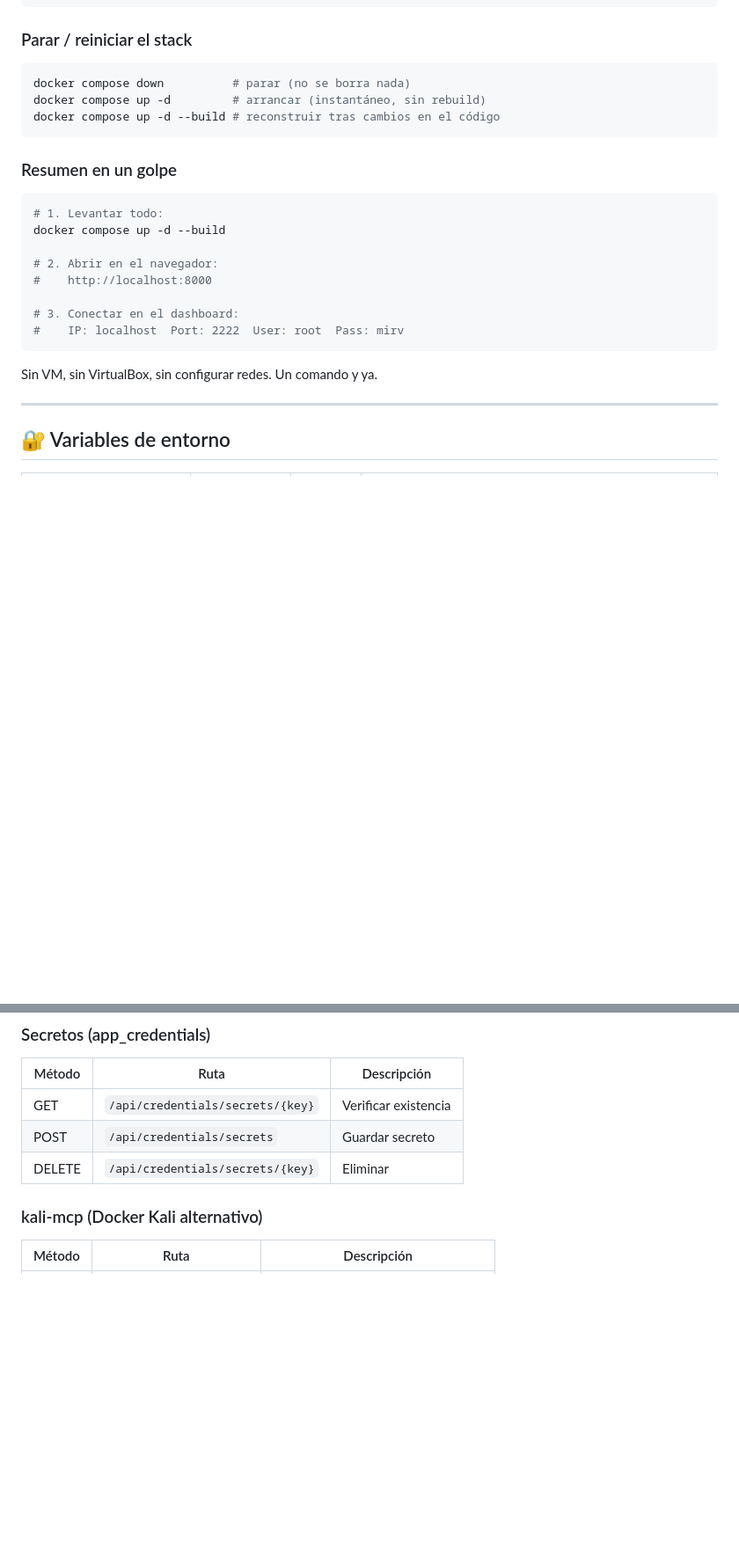
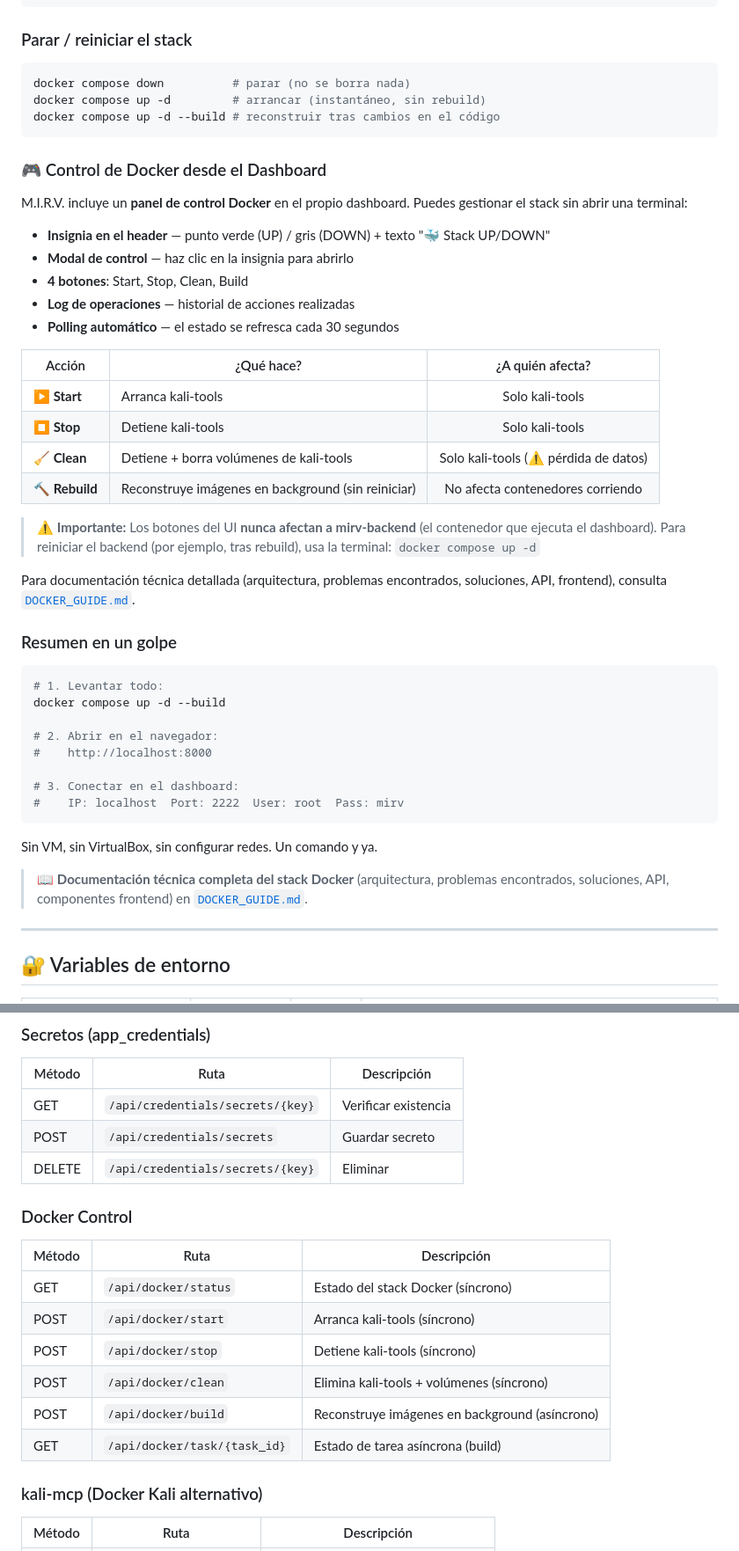
Before and after one commit to SenorJA/dashboard-ctf, a Markdown page: README.md, 2 parts joined by grey strips. Shown at 88% size. Drawn GitHub-style; blank space fills up the shorter version.

Commit message:
docs(Docker): documentación completa en español del stack Docker, problemas y soluciones + DOCKER_GUIDE.md

````diff
--- a/README.md
+++ b/README.md
@@ -516,6 +516,27 @@ docker compose up -d         # arrancar (instantáneo, sin rebuild)
 docker compose up -d --build # reconstruir tras cambios en el código
 ```
 
+### 🎮 Control de Docker desde el Dashboard
+
+M.I.R.V. incluye un **panel de control Docker** en el propio dashboard. Puedes gestionar el stack sin abrir una terminal:
+
+- **Insignia en el header** — punto verde (UP) / gris (DOWN) + texto "🐳 Stack UP/DOWN"
+- **Modal de control** — haz clic en la insignia para abrirlo
+- **4 botones**: Start, Stop, Clean, Build
+- **Log de operaciones** — historial de acciones realizadas
+- **Polling automático** — el estado se refresca cada 30 segundos
+
+| Acción | ¿Qué hace? | ¿A quién afecta? |
+|--------|-----------|:-----------------:|
+| **▶ Start** | Arranca kali-tools | Solo kali-tools |
+| **⏹ Stop** | Detiene kali-tools | Solo kali-tools |
+| **🧹 Clean** | Detiene + borra volúmenes de kali-tools | Solo kali-tools (⚠️ pérdida de datos) |
+| **🔨 Rebuild** | Reconstruye imágenes en background (sin reiniciar) | No afecta contenedores corriendo |
+
+> ⚠️ **Importante:** Los botones del UI **nunca afectan a mirv-backend** (el contenedor que ejecuta el dashboard). Para reiniciar el backend (por ejemplo, tras rebuild), usa la terminal: `docker compose up -d`
+
+Para documentación técnica detallada (arquitectura, problemas encontrados, soluciones, API, frontend), consulta [`DOCKER_GUIDE.md`](DOCKER_GUIDE.md).
+
 ### Resumen en un golpe
 ```bash
 # 1. Levantar todo:
@@ -528,6 +549,8 @@ docker compose up -d --build
 #    IP: localhost  Port: 2222  User: root  Pass: mirv
 ```
 Sin VM, sin VirtualBox, sin configurar redes. Un comando y ya.
+
+> 📖 **Documentación técnica completa del stack Docker** (arquitectura, problemas encontrados, soluciones, API, componentes frontend) en [`DOCKER_GUIDE.md`](DOCKER_GUIDE.md).
 
 ---
 
@@ -705,6 +728,16 @@ Todas son opcionales. Sin Supabase, la app funciona en modo offline. En Docker C
 | GET | `/api/credentials/secrets/{key}` | Verificar existencia |
 | POST | `/api/credentials/secrets` | Guardar secreto |
 | DELETE | `/api/credentials/secrets/{key}` | Eliminar |
+
+### Docker Control
+| Método | Ruta | Descripción |
+|--------|------|-------------|
+| GET | `/api/docker/status` | Estado del stack Docker (síncrono) |
+| POST | `/api/docker/start` | Arranca kali-tools (síncrono) |
+| POST | `/api/docker/stop` | Detiene kali-tools (síncrono) |
+| POST | `/api/docker/clean` | Elimina kali-tools + volúmenes (síncrono) |
+| POST | `/api/docker/build` | Reconstruye imágenes en background (asíncrono) |
+| GET | `/api/docker/task/{task_id}` | Estado de tarea asíncrona (build) |
 
 ### kali-mcp (Docker Kali alternativo)
 | Método | Ruta | Descripción |
````
Also changed, not shown: other parts of README.md (+2 -1 lines), AGENTS.md (+11 -0 lines), DOCKER_GUIDE.md (added, +485 -0 lines).
